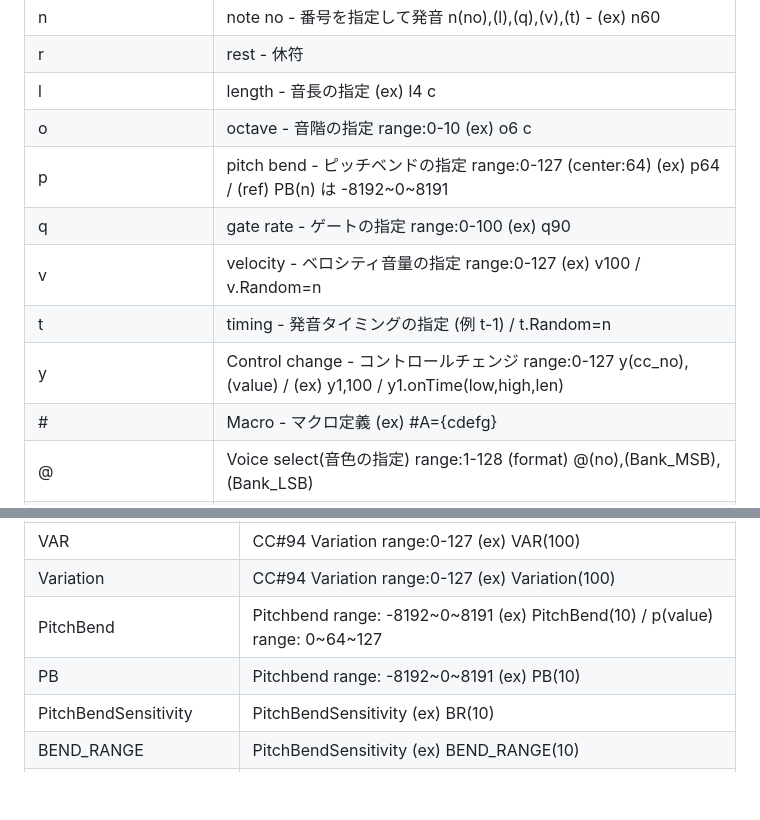
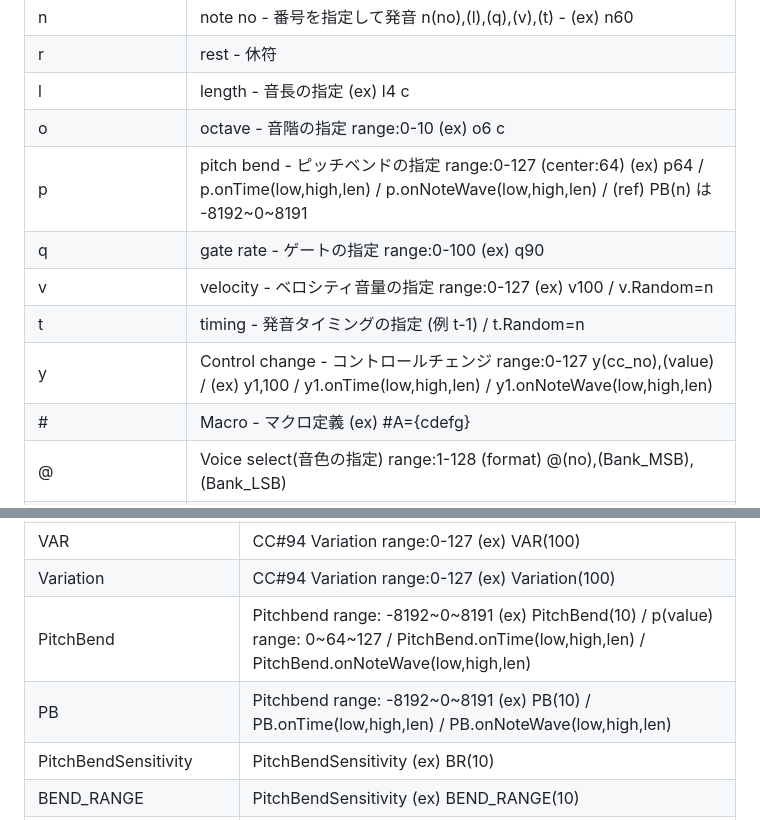
Before and after one commit to kujirahand/sakuramml-rust, a Markdown page: command.md, 2 parts joined by grey strips. GitHub-like rendering; blank space fills up the shorter version.

Commit message:
command.md を make doc で再生成する
command.md は自動生成ファイルのため手動編集をやめ、make doc で
生成し直す。ソースコードのコメントが反映されていなかった p / y /
PitchBend / PB の説明も更新される。

Co-Authored-By: Claude Opus 5 <noreply@anthropic.com>

```diff
--- a/command.md
+++ b/command.md
@@ -12,11 +12,11 @@ Single-character(lower case) command list. (1文字小文字コマンド)
 | r | rest - 休符 |
 | l | length - 音長の指定 (ex) l4 c |
 | o | octave - 音階の指定 range:0-10 (ex) o6 c |
-| p | pitch bend - ピッチベンドの指定 range:0-127 (center:64) (ex) p64 / (ref) PB(n) は -8192~0~8191 |
+| p | pitch bend - ピッチベンドの指定 range:0-127 (center:64) (ex) p64 / p.onTime(low,high,len) / p.onNoteWave(low,high,len) / (ref) PB(n) は -8192~0~8191 |
 | q | gate rate - ゲートの指定 range:0-100 (ex) q90 |
 | v | velocity - ベロシティ音量の指定 range:0-127 (ex) v100 / v.Random=n |
 | t | timing - 発音タイミングの指定 (例 t-1) / t.Random=n |
-| y | Control change - コントロールチェンジ range:0-127 y(cc_no),(value) / (ex) y1,100 / y1.onTime(low,high,len) |
+| y | Control change - コントロールチェンジ range:0-127 y(cc_no),(value) / (ex) y1,100 / y1.onTime(low,high,len) / y1.onNoteWave(low,high,len) |
 | # | Macro - マクロ定義 (ex) #A={cdefg} |
 | @ | Voice select(音色の指定) range:1-128 (format) @(no),(Bank_MSB),(Bank_LSB) |
 | > | Octave up (音階を1つ上げる) |
@@ -127,8 +127,8 @@ Multiple-character(upper case) command list. (複数文字/大文字コマンド
 | Chorus | CC#93 Chorus range:0-127 (ex) Chorus(100) |
 | VAR | CC#94 Variation range:0-127 (ex) VAR(100) |
 | Variation | CC#94 Variation range:0-127 (ex) Variation(100) |
-| PitchBend | Pitchbend range: -8192~0~8191 (ex) PitchBend(10) / p(value) range: 0~64~127 |
-| PB | Pitchbend range: -8192~0~8191 (ex) PB(10) |
+| PitchBend | Pitchbend range: -8192~0~8191 (ex) PitchBend(10) / p(value) range: 0~64~127 / PitchBend.onTime(low,high,len) / PitchBend.onNoteWave(low,high,len) |
+| PB | Pitchbend range: -8192~0~8191 (ex) PB(10) / PB.onTime(low,high,len) / PB.onNoteWave(low,high,len) |
 | PitchBendSensitivity | PitchBendSensitivity (ex) BR(10) |
 | BEND_RANGE | PitchBendSensitivity (ex) BEND_RANGE(10) |
 | BendRange | PitchBendSensitivity (ex) BendRange(10) |
```
